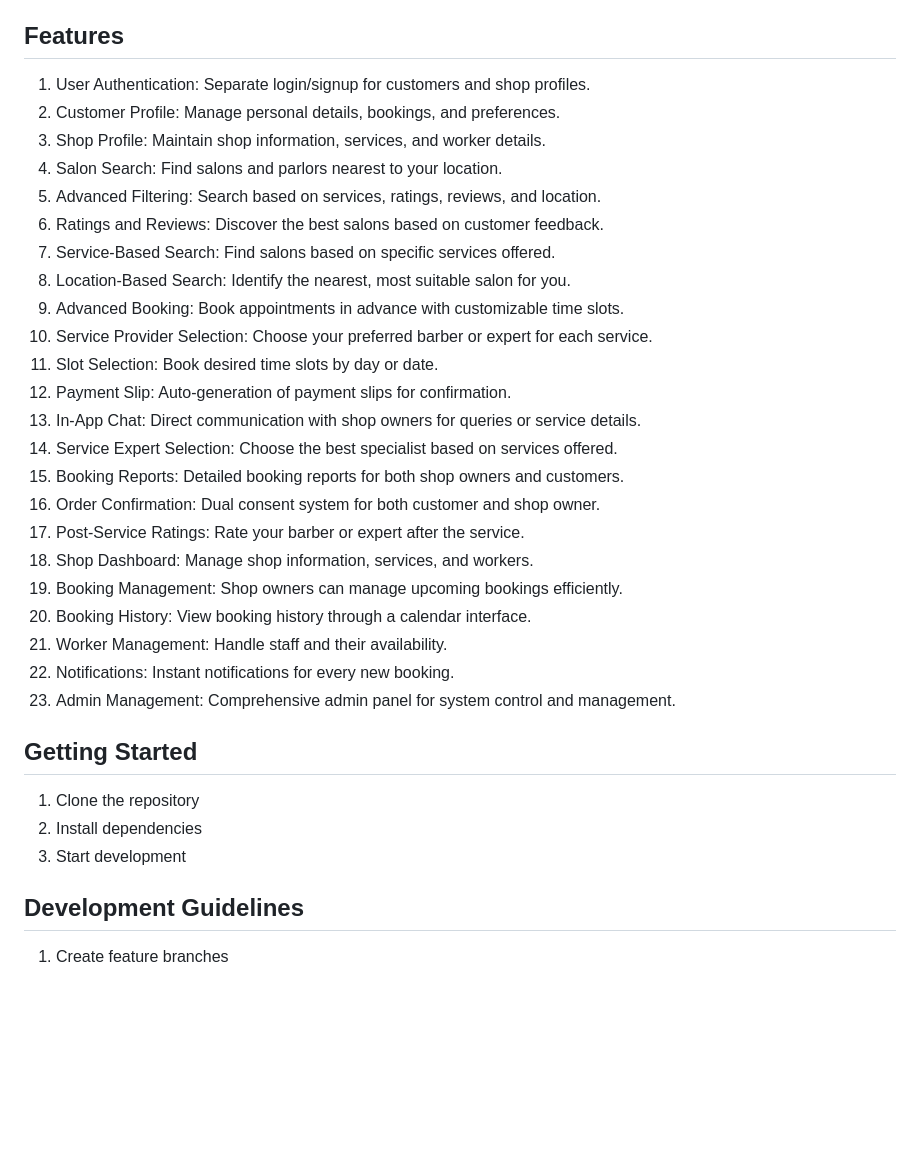
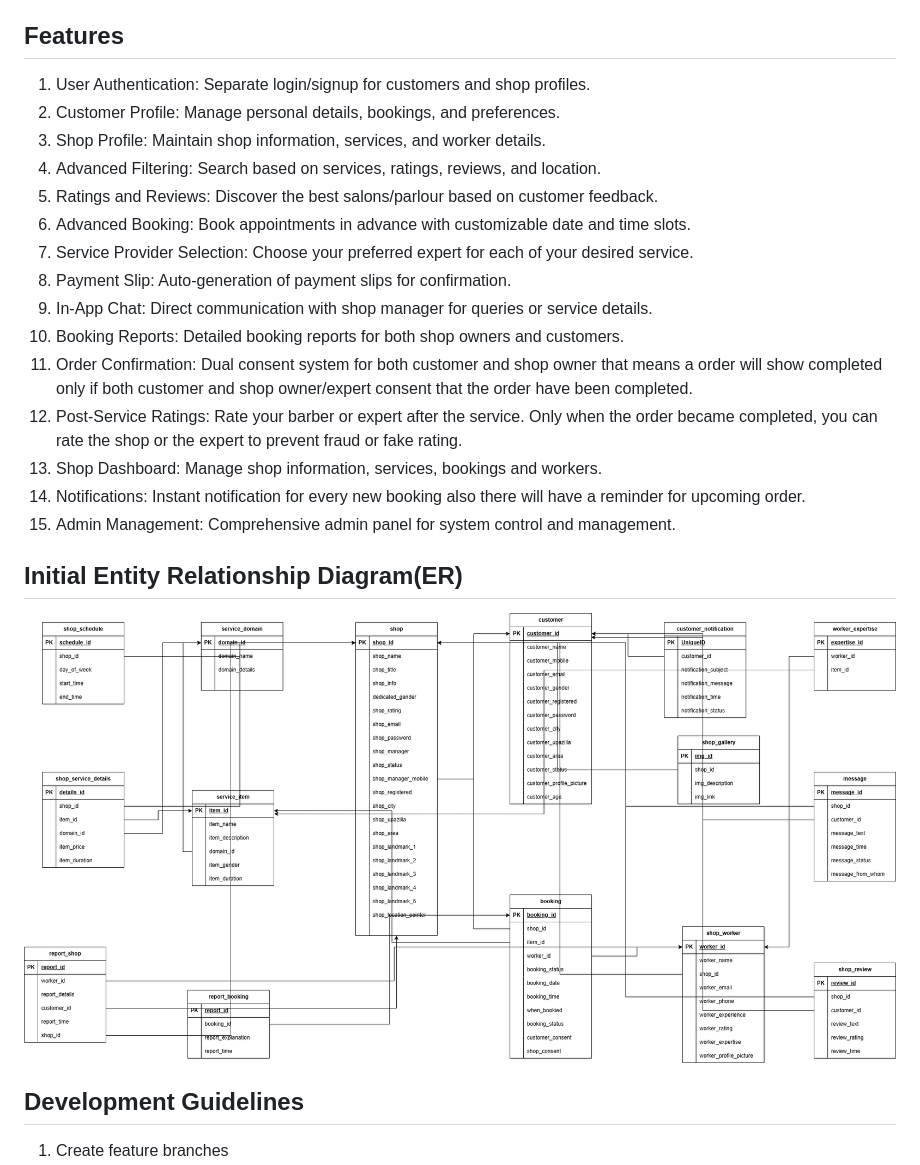
Before and after one commit to Learnathon-By-Geeky-Solutions/quantum-trio, a Markdown page: README.md, the part around the change. Rendered like a GitHub page; pictures changed too: CareHUB.drawio.png (added); blank space fills up the shorter version.

Commit message:
fixed features list and added the initial  ER diagram

```diff
--- a/README.md
+++ b/README.md
@@ -34,57 +34,25 @@ makes it a transformative solution for the salon industry.
 
 Features
 --------
-1. User Authentication: Separate login/signup for
-customers and shop profiles.
-2. Customer Profile: Manage personal details, bookings,
-and preferences.
-3. Shop Profile: Maintain shop information, services, and
-worker details.
-4. Salon Search: Find salons and parlors nearest to your
-location.
-5. Advanced Filtering: Search based on services, ratings,
-reviews, and location.
-6. Ratings and Reviews: Discover the best salons based
-on customer feedback.
-7. Service-Based Search: Find salons based on specific
-services offered.
-8. Location-Based Search: Identify the nearest, most
-suitable salon for you.
-9. Advanced Booking: Book appointments in advance
-with customizable time slots.
-10. Service Provider Selection: Choose your preferred
-barber or expert for each service.
-11. Slot Selection: Book desired time slots by day or date.
-12. Payment Slip: Auto-generation of payment slips for
-confirmation.
-13. In-App Chat: Direct communication with shop owners
-for queries or service details.
-14. Service Expert Selection: Choose the best specialist
-based on services offered.
-15. Booking Reports: Detailed booking reports for both
-shop owners and customers.
-16. Order Confirmation: Dual consent system for both
-customer and shop owner.
-17. Post-Service Ratings: Rate your barber or expert after
-the service.
-18. Shop Dashboard: Manage shop information, services,
-and workers.
-19. Booking Management: Shop owners can manage
-upcoming bookings efficiently.
-20. Booking History: View booking history through a
-calendar interface.
-21. Worker Management: Handle staff and their
-availability.
-22. Notifications: Instant notifications for every new
-booking.
-23. Admin Management: Comprehensive admin panel for
-system control and management.
+1. User Authentication: Separate login/signup for customers and shop profiles.
+2. Customer Profile: Manage personal details, bookings, and preferences.
+3. Shop Profile: Maintain shop information, services, and worker details.
+4. Advanced Filtering: Search based on services, ratings, reviews, and location.
+5. Ratings and Reviews: Discover the best salons/parlour based on customer feedback.
+6. Advanced Booking: Book appointments in advance with customizable date and time slots.
+7. Service Provider Selection: Choose your preferred expert for each of your desired service.
+8. Payment Slip: Auto-generation of payment slips for confirmation.
+9. In-App Chat: Direct communication with shop manager for queries or service details.
+0. Booking Reports: Detailed booking reports for both shop owners and customers.
+11. Order Confirmation: Dual consent system for both customer and shop owner that means a order will show completed only if both customer and shop owner/expert consent that the order have been completed.
+12. Post-Service Ratings: Rate your barber or expert after the service. Only when the order became completed, you can rate the shop or the expert to prevent fraud or fake rating.
+13. Shop Dashboard: Manage shop information, services, bookings and workers.
+14. Notifications: Instant notification for every new booking also there will have a reminder for upcoming order.
+15. Admin Management: Comprehensive admin panel for system control and management.
 
 
-## Getting Started
-1. Clone the repository
-2. Install dependencies
-3. Start development
+## Initial Entity Relationship Diagram(ER)
+![alt text](CareHUB.drawio.png)
 
 ## Development Guidelines
 1. Create feature branches
```
